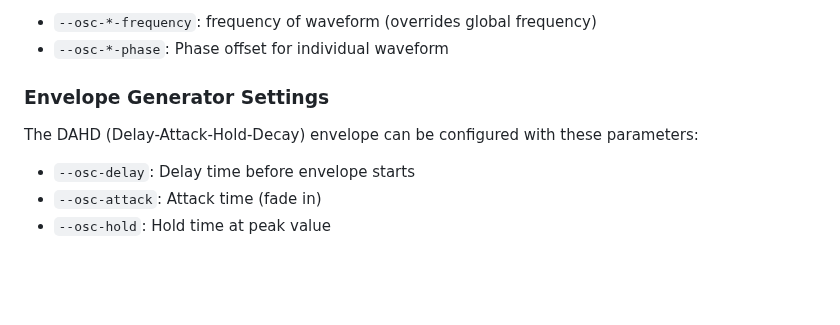
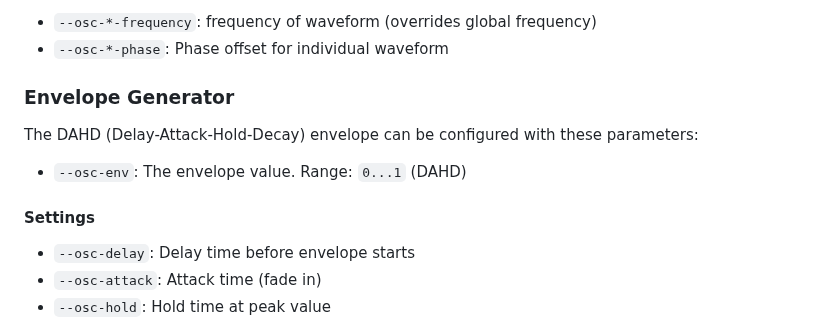
Before and after one commit to nocksock/osc-css, a Markdown page: README.md, the part around the change. GitHub-like rendering; blank space fills up the shorter version.

Commit message:
docs: update readme envelope section

```diff
--- a/README.md
+++ b/README.md
@@ -96,9 +96,13 @@ Each oscillator can be configured independently, where `*` must be one of: `sin,
 - `--osc-*-frequency`: frequency of waveform (overrides global frequency)
 - `--osc-*-phase`: Phase offset for individual waveform
 
-### Envelope Generator Settings
+### Envelope Generator
 
 The DAHD (Delay-Attack-Hold-Decay) envelope can be configured with these parameters:
+
+- `--osc-env`: The envelope value. Range: `0...1` (DAHD)
+
+#### Settings
 
 - `--osc-delay`: Delay time before envelope starts
 - `--osc-attack`: Attack time (fade in)
```
